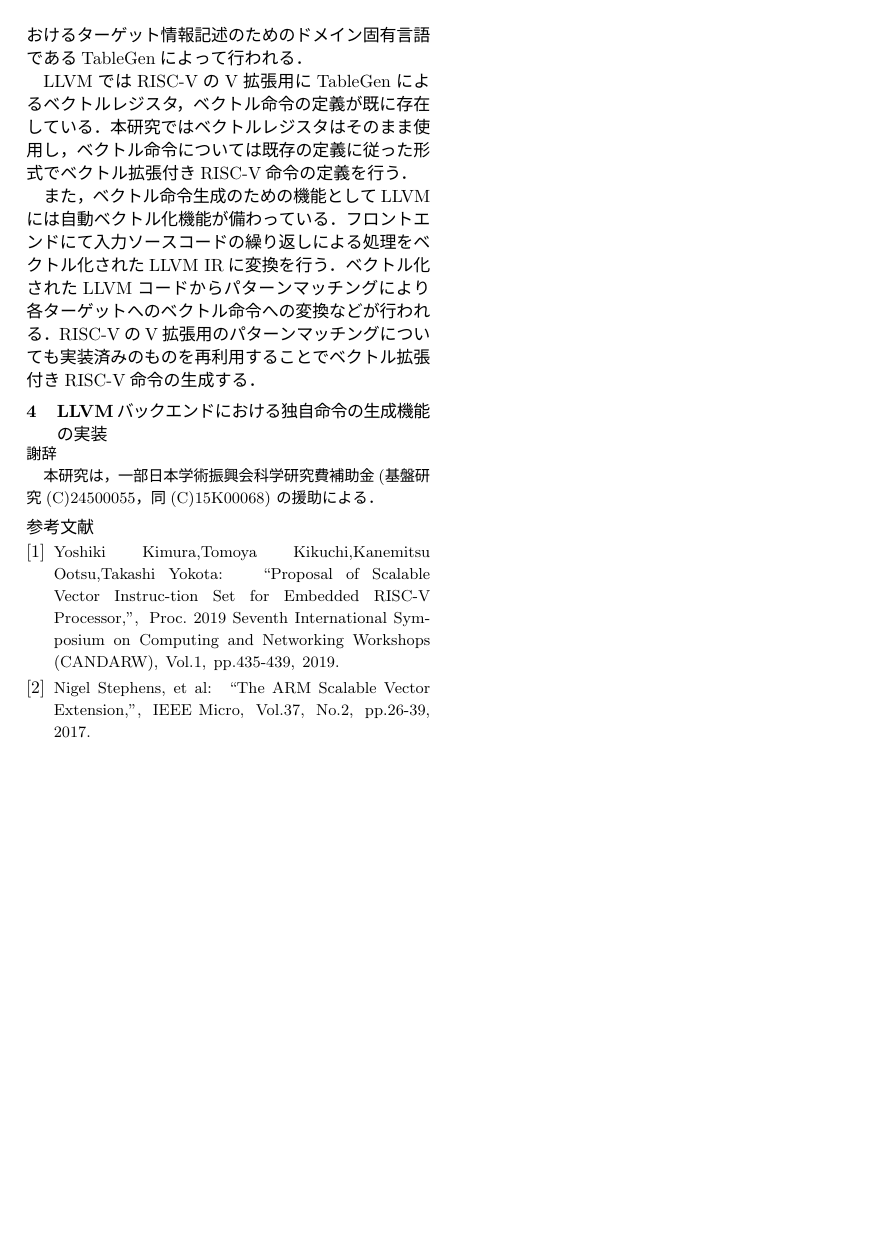
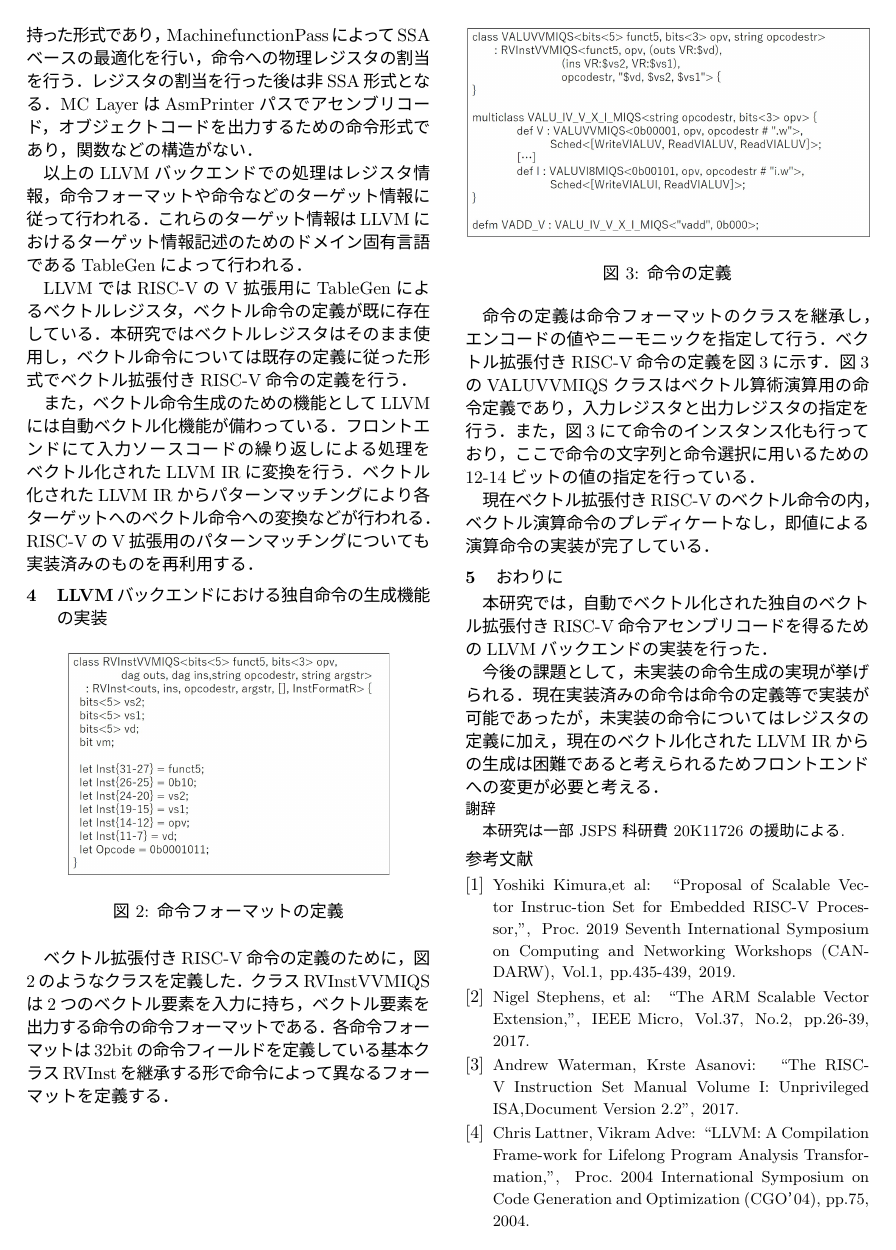
Before and after one commit to ngik2000/Latex, a LaTeX document (ipsj_zenkoku/zenkoku.tex): page 2 of 2. The pictures show the PDF file ipsj_zenkoku/zenkoku.pdf that the author committed with the source.

Commit message:
yokou kansei

```diff
--- a/ipsj_zenkoku/zenkoku.tex
+++ b/ipsj_zenkoku/zenkoku.tex
@@ -154 +150,2 @@ LLVMの構成を図に示す．LLVMではC言語などのソースコードか
 
+\begin{figure}[H]
@@ -159,3 +161,5 @@ MC Layerはアセンブリコード，オブジェクトコードを出力する
+MachineCode形式はターゲットが使用する実際の命令を持った形式であり，MachinefunctionPassによってSSAベースの最適化を行い，命令への物理レジスタの割当を行う．レジスタの割当を行った後は非SSA形式となる．
+MC LayerはAsmPrinterパスでアセンブリコード，オブジェクトコードを出力するための命令形式であり，関数などの構造がない．
 
 以上のLLVMバックエンドでの処理はレジスタ情報，命令フォーマットや命令などのターゲット情報に従って行われる．
 これらのターゲット情報はLLVMにおけるターゲット情報記述のためのドメイン固有言語であるTableGenによって行われる．
@@ -163,20 +167,41 @@ MC Layerはアセンブリコード，オブジェクトコードを出力する
 LLVMではRISC-VのV拡張用にTableGenによるベクトルレジスタ，ベクトル命令の定義が既に存在している．本研究ではベクトルレジスタはそのまま使用し，ベクトル命令については既存の定義に従った形式でベクトル拡張付きRISC-V命令の定義を行う．
 
 また，ベクトル命令生成のための機能としてLLVMには自動ベクトル化機能が備わっている．フロントエンドにて入力ソースコードの繰り返しによる処理をベクトル化されたLLVM IRに変換を行う．
-ベクトル化されたLLVMコードからパターンマッチングにより各ターゲットへのベクトル命令への変換などが行われる．RISC-VのV拡張用のパターンマッチングについても実装済みのものを再利用することでベクトル拡張付きRISC-V命令の生成する．
+ベクトル化されたLLVM IRからパターンマッチングにより各ターゲットへのベクトル命令への変換などが行われる．RISC-VのV拡張用のパターンマッチングについても実装済みのものを再利用する．
 
 \section{LLVMバックエンドにおける独自命令の生成機能の実装}
 
-LLVMバックエンドでの命令フォーマット，命令定義例としてベクトル拡張付きRISC-Vのベクトル加算命令フォーマット定義を図に，命令定義を図に示す．
+\begin{figure}[H]
+    \centering
+        \includegraphics[scale=0.35]{RVInstVVMIQS.eps}
+    \caption{命令フォーマットの定義}
+    \label{fig:Instruciton_format}
+\end{figure}
 
-命令フォーマットは32bitの命令フィールドを定義している基本クラスRVInstを命令の種類によって異なるエンコーディング
+ベクトル拡張付きRISC-V命令の定義のために，図2のようなクラスを定義した．クラスRVInstVVMIQSは2つのベクトル要素を入力に持ち，ベクトル要素を出力する命令の命令フォーマットである．各命令フォーマットは32bitの命令フィールドを定義している基本クラスRVInstを継承する形で命令によって異なるフォーマットを定義する．
 
+\begin{figure}[H]
+    \centering
+        \includegraphics[scale=0.35]{Instruction.eps}
+    \caption{命令の定義}
+    \label{fig:Instruciton}
+\end{figure}
+
+命令の定義は命令フォーマットのクラスを継承し，エンコードの値やニーモニックを指定して行う．ベクトル拡張付きRISC-V命令の定義を図3に示す．図3のVALUVVMIQSクラスはベクトル算術演算用の命令定義であり，入力レジスタと出力レジスタの指定を行う．
+また，図3にて命令のインスタンス化も行っており，ここで命令の文字列と命令選択に用いるための12-14ビットの値の指定を行っている．
+
+現在ベクトル拡張付きRISC-Vのベクトル命令の内，ベクトル演算命令のプレディケートなし，即値による演算命令の実装が完了している．
+
+\section{おわりに}
+本研究では，自動でベクトル化された独自のベクトル拡張付きRISC-V命令アセンブリコードを得るためのLLVMバックエンドの実装を行った．
+
+今後の課題として，未実装の命令生成の実現が挙げられる．
+現在実装済みの命令は命令の定義等で実装が可能であったが，未実装の命令についてはレジスタの定義に加え，現在のベクトル化されたLLVM IRからの生成は困難であると考えられるためフロントエンドへの変更が必要と考える．
 
 \renewcommand{\baselinestretch}{0.83}\selectfont
 \subsection*{\small 謝辞}
 \vspace{-0.5mm}
-{\small 本研究は，一部日本学術振興会科学研究費補助金(基盤研
-究(C)24500055，同(C)15K00068) の援助による．}
+{\small 本研究は一部 JSPS 科研費 20K11726 の援助による.}
 % 科研費IDや重点はその年によって記述が変わるのでよく確認すること
 % 2015年時
 % 調べ方：「 科研費　教授名」でぐぐる-> 研究課題番号
@@ -189,7 +214,7 @@ LLVMバックエンドでの命令フォーマット，命令定義例として
 \itemsep -1.7pt
 
 \bibitem{bib:kimura}
-{\small Yoshiki Kimura,Tomoya Kikuchi,Kanemitsu Ootsu,Takashi Yokota:      % 丁寧
+{\small Yoshiki Kimura,et al:      % 丁寧
 %{\small 氏名ほか:             % スペースが足りない場合
 \newblock ``Proposal of Scalable Vector Instruc-tion Set for Embedded RISC-V Processor,'',
 \newblock Proc. 2019 Seventh International Symposium on Computing and Networking Workshops (CANDARW),
@@ -207,6 +232,20 @@ LLVMバックエンドでの命令フォーマット，命令定義例として
 \newblock pp.26-39,
 \newblock 2017.}
 
+\bibitem{bib:risc-v}
+{\small Andrew Waterman, Krste Asanovi:      % 丁寧
+%{\small 氏名ほか:             % スペースが足りない場合
+\newblock ``The RISC-V Instruction Set Manual Volume I: Unprivileged ISA,Document Version 2.2'',
+\newblock 2017.}
+
+\bibitem{bib:llvm}
+{\small Chris Lattner, Vikram Adve:      % 丁寧
+%{\small 氏名ほか:             % スペースが足りない場合
+\newblock ``LLVM: A Compilation Frame-work for Lifelong Program Analysis Transformation,'',
+\newblock Proc. 2004 International Symposium on Code Generation and Optimization (CGO’04),
+\newblock pp.75,
+\newblock 2004.}
+
 \end{thebibliography}
 
 \end{document}
```
Also changed, not shown: ipsj_zenkoku/Instruction.jpg (added), ipsj_zenkoku/RVInstVVMIQS.jpg (added), ipsj_zenkoku/backend.eps (added), ipsj_zenkoku/backend.jpg (added), ipsj_zenkoku/zenkoku.pdf, ipsj_zenkoku/zenkoku_nagaike.pdf (added), ipsj_zenkoku/zenkoku.tex (43 more changed lines), 5 other files.
